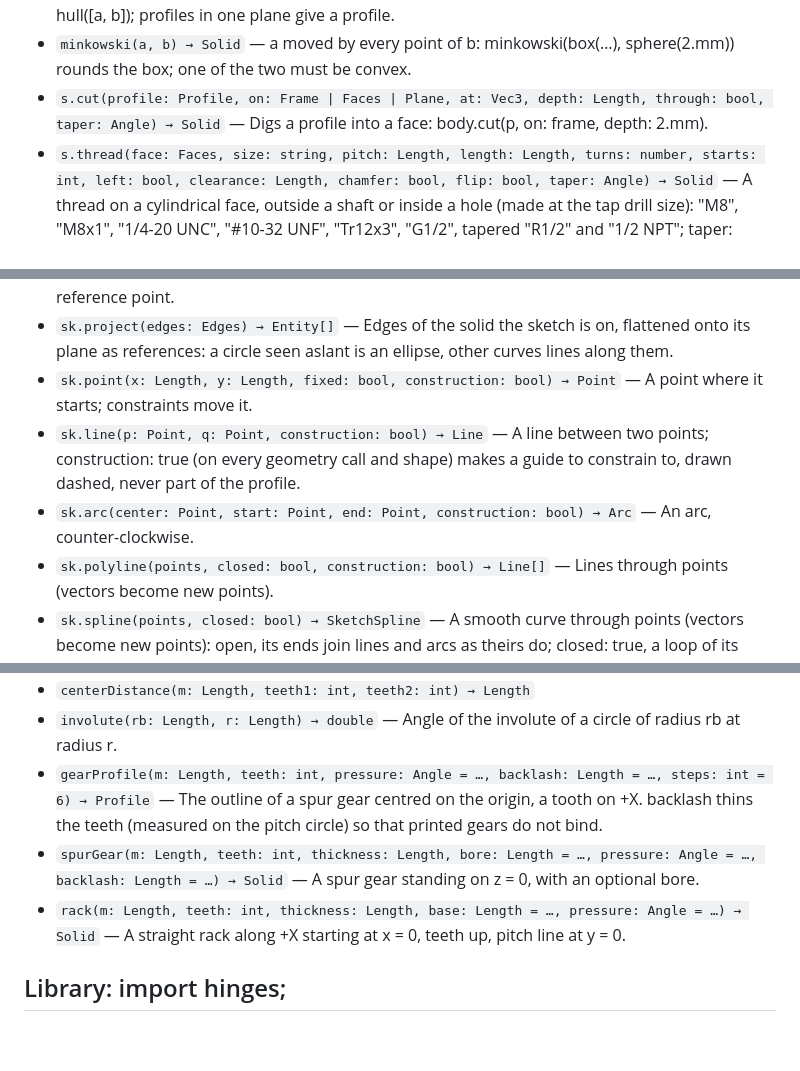
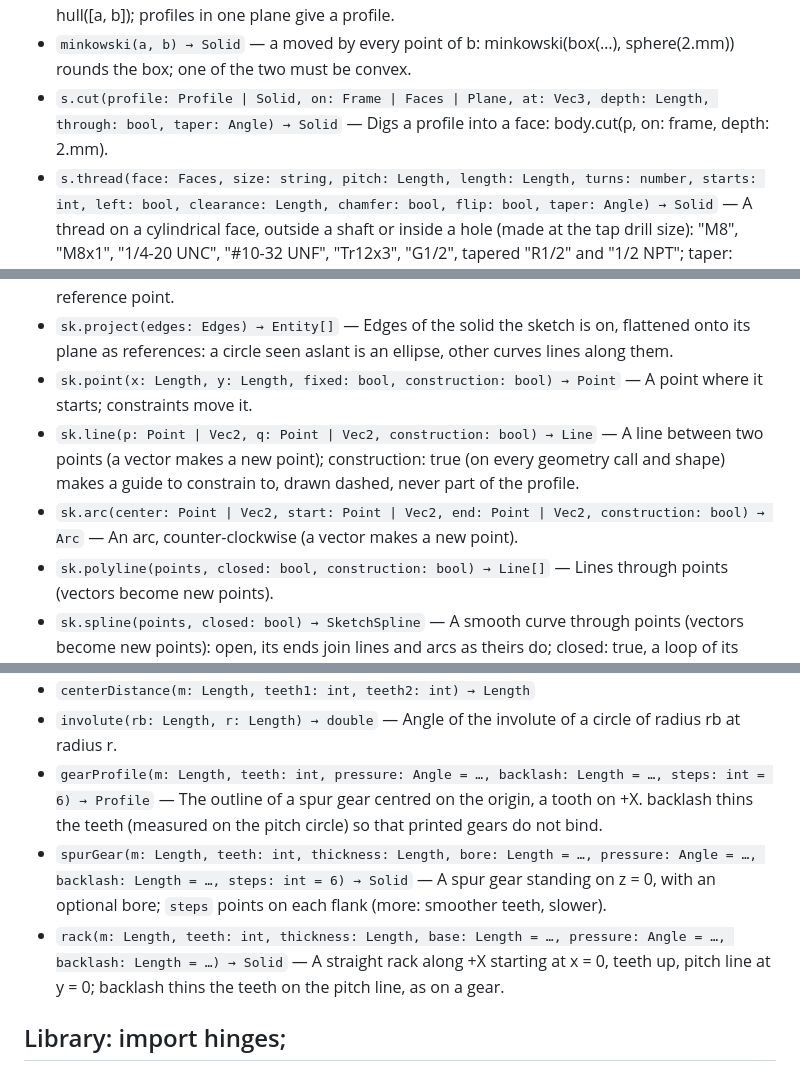
Before and after one commit to trikko/hackerscad, a Markdown page: docs/CHEATSHEET.md, 3 parts joined by grey strips. GitHub-like rendering; blank space fills up the shorter version.

```diff
--- a/docs/CHEATSHEET.md
+++ b/docs/CHEATSHEET.md
@@ -164,7 +164,7 @@ s is a Solid, p a Profile, f a Frame; every value is immutable: operations give
 - `loft(profiles: Profile[], ruled: bool, inside: Vec3[][]) → Solid` — A solid through profiles placed in space; through paths (Path[]), a Surface; or through rings of points (Vec3[][], the same count each): one smooth surface closed round them, much faster for many rings; inside: rings for an inner wall, hollow with a floor, open between the last rings (which lie in one plane).
 - `hull(shapes…) → Solid` — The smallest convex shape around solids and profiles: hull(a, b) or hull([a, b]); profiles in one plane give a profile.
 - `minkowski(a, b) → Solid` — a moved by every point of b: minkowski(box(…), sphere(2.mm)) rounds the box; one of the two must be convex.
-- `s.cut(profile: Profile, on: Frame | Faces | Plane, at: Vec3, depth: Length, through: bool, taper: Angle) → Solid` — Digs a profile into a face: body.cut(p, on: frame, depth: 2.mm).
+- `s.cut(profile: Profile | Solid, on: Frame | Faces | Plane, at: Vec3, depth: Length, through: bool, taper: Angle) → Solid` — Digs a profile into a face: body.cut(p, on: frame, depth: 2.mm).
 - `s.thread(face: Faces, size: string, pitch: Length, length: Length, turns: number, starts: int, left: bool, clearance: Length, chamfer: bool, flip: bool, taper: Angle) → Solid` — A thread on a cylindrical face, outside a shaft or inside a hole (made at the tap drill size): "M8", "M8x1", "1/4-20 UNC", "#10-32 UNF", "Tr12x3", "G1/2", tapered "R1/2" and "1/2 NPT"; taper: 1.79.deg makes any thread conical (each side's lean, narrowing to the free end).
 - `s.extrude(faces: Selector, depth: Length, along: Vec3) → Solid` — Pulls flat faces of the solid outwards: body.extrude(faces.top, depth: 5.mm); along: slants the sweep; body.cut(faces.top, depth: 2.mm) pushes them in.
 
@@ -269,8 +269,8 @@ s is a Solid, p a Profile, f a Frame; every value is immutable: operations give
 - `sk.origin → Point` — A sketch on a face or plane: its origin (the face's centre) as a fixed reference point.
 - `sk.project(edges: Edges) → Entity[]` — Edges of the solid the sketch is on, flattened onto its plane as references: a circle seen aslant is an ellipse, other curves lines along them.
 - `sk.point(x: Length, y: Length, fixed: bool, construction: bool) → Point` — A point where it starts; constraints move it.
-- `sk.line(p: Point, q: Point, construction: bool) → Line` — A line between two points; construction: true (on every geometry call and shape) makes a guide to constrain to, drawn dashed, never part of the profile.
-- `sk.arc(center: Point, start: Point, end: Point, construction: bool) → Arc` — An arc, counter-clockwise.
+- `sk.line(p: Point | Vec2, q: Point | Vec2, construction: bool) → Line` — A line between two points (a vector makes a new point); construction: true (on every geometry call and shape) makes a guide to constrain to, drawn dashed, never part of the profile.
+- `sk.arc(center: Point | Vec2, start: Point | Vec2, end: Point | Vec2, construction: bool) → Arc` — An arc, counter-clockwise (a vector makes a new point).
 - `sk.polyline(points, closed: bool, construction: bool) → Line[]` — Lines through points (vectors become new points).
 - `sk.spline(points, closed: bool) → SketchSpline` — A smooth curve through points (vectors become new points): open, its ends join lines and arcs as theirs do; closed: true, a loop of its own. Its points move it: constrain them.
 - `sk.circle(center: Point, r: Length, d: Length) → Circle` — A circle round a point (a new one at the origin without it); without r/d the radius is left to the constraints. The same shape as the profile circle(…).
@@ -407,8 +407,8 @@ s is a Solid, p a Profile, f a Frame; every value is immutable: operations give
 - `centerDistance(m: Length, teeth1: int, teeth2: int) → Length`
 - `involute(rb: Length, r: Length) → double` — Angle of the involute of a circle of radius rb at radius r.
 - `gearProfile(m: Length, teeth: int, pressure: Angle = …, backlash: Length = …, steps: int = 6) → Profile` — The outline of a spur gear centred on the origin, a tooth on +X. backlash thins the teeth (measured on the pitch circle) so that printed gears do not bind.
-- `spurGear(m: Length, teeth: int, thickness: Length, bore: Length = …, pressure: Angle = …, backlash: Length = …) → Solid` — A spur gear standing on z = 0, with an optional bore.
-- `rack(m: Length, teeth: int, thickness: Length, base: Length = …, pressure: Angle = …) → Solid` — A straight rack along +X starting at x = 0, teeth up, pitch line at y = 0.
+- `spurGear(m: Length, teeth: int, thickness: Length, bore: Length = …, pressure: Angle = …, backlash: Length = …, steps: int = 6) → Solid` — A spur gear standing on z = 0, with an optional bore; `steps` points on each flank (more: smoother teeth, slower).
+- `rack(m: Length, teeth: int, thickness: Length, base: Length = …, pressure: Angle = …, backlash: Length = …) → Solid` — A straight rack along +X starting at x = 0, teeth up, pitch line at y = 0; backlash thins the teeth on the pitch line, as on a gear.
 
 ## Library: import hinges;
 
```
Also changed, not shown: other parts of docs/CHEATSHEET.md (+1 -1 lines), docs/AGENTS.md (+2 -2 lines), docs/SKILL.md (+2 -2 lines), docs/guides/img/gears-pair.png, docs/guides/img/holes-kinds.png, docs/guides/img/holes-standoffs.png, docs/guides/img/remodel-original.png, docs/guides/img/surfaces-thicken.png, 2 other files.
